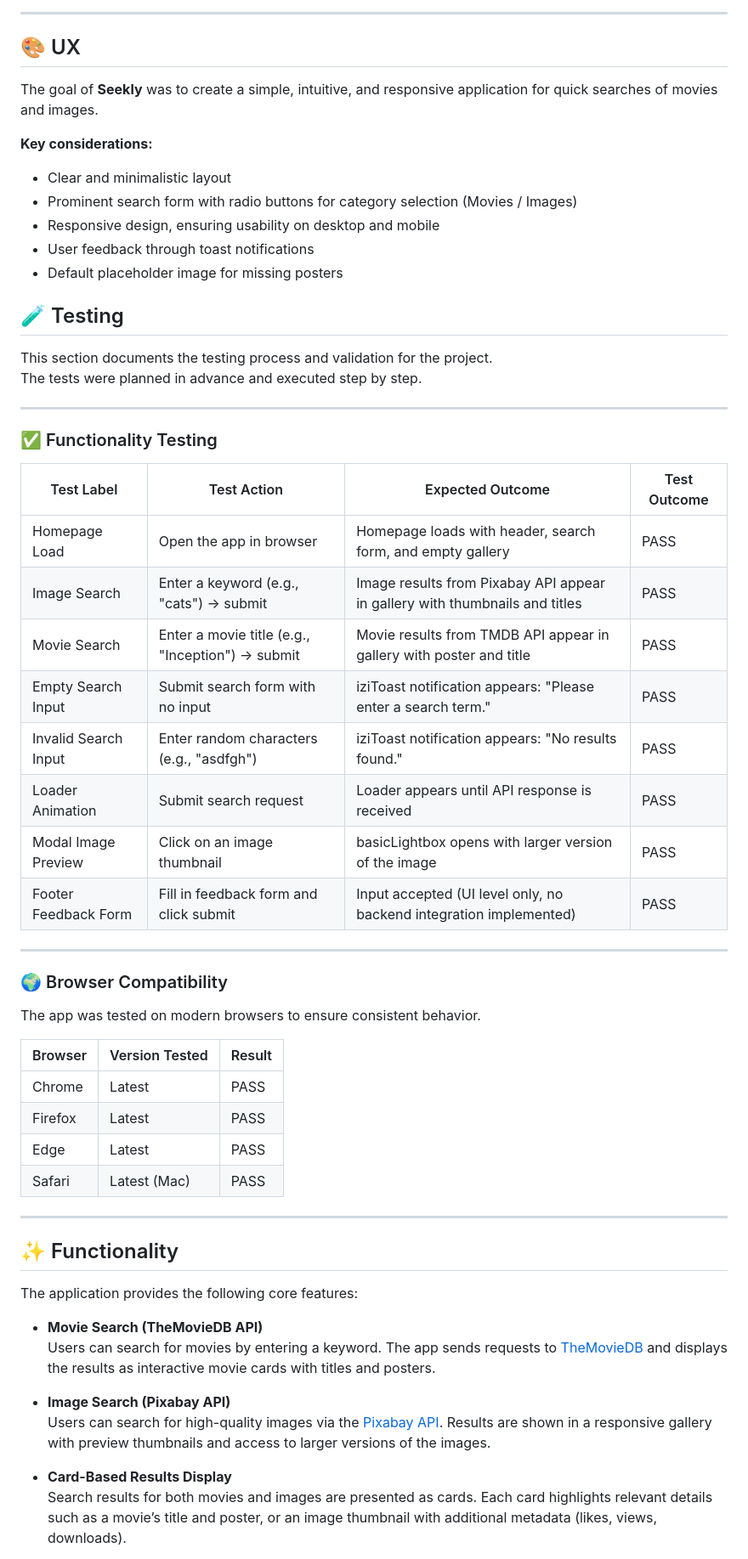
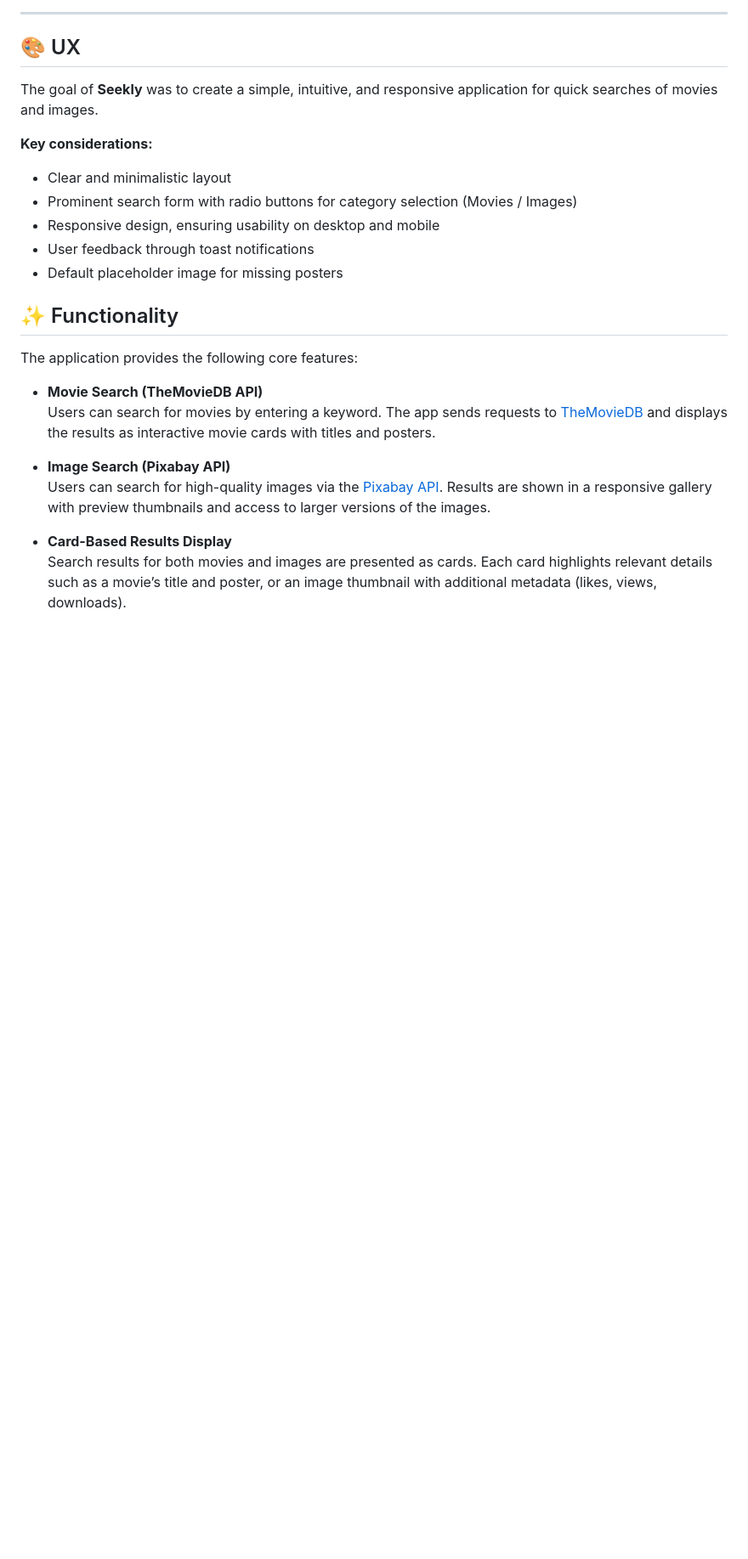
Before and after one commit to Katerynakulik/seekly, a Markdown page: README.md, the part around the change printed below. Shown: that part at 85% size. GitHub-like rendering; blank space fills up the shorter version.

```diff
--- a/README.md
+++ b/README.md
@@ -45,41 +45,6 @@ The goal of **Seekly** was to create a simple, intuitive, and responsive applica
 - User feedback through toast notifications
 - Default placeholder image for missing posters
 
-## 🧪 Testing
-
-This section documents the testing process and validation for the project.
-The tests were planned in advance and executed step by step.
-
----
-
-### ✅ Functionality Testing
-
-| Test Label           | Test Action                                      | Expected Outcome                                                            | Test Outcome |
-| -------------------- | ------------------------------------------------ | --------------------------------------------------------------------------- | ------------ |
-| Homepage Load        | Open the app in browser                          | Homepage loads with header, search form, and empty gallery                  | PASS         |
-| Image Search         | Enter a keyword (e.g., "cats") → submit          | Image results from Pixabay API appear in gallery with thumbnails and titles | PASS         |
-| Movie Search         | Enter a movie title (e.g., "Inception") → submit | Movie results from TMDB API appear in gallery with poster and title         | PASS         |
-| Empty Search Input   | Submit search form with no input                 | iziToast notification appears: "Please enter a search term."                | PASS         |
-| Invalid Search Input | Enter random characters (e.g., "asdfgh")         | iziToast notification appears: "No results found."                          | PASS         |
-| Loader Animation     | Submit search request                            | Loader appears until API response is received                               | PASS         |
-| Modal Image Preview  | Click on an image thumbnail                      | basicLightbox opens with larger version of the image                        | PASS         |
-| Footer Feedback Form | Fill in feedback form and click submit           | Input accepted (UI level only, no backend integration implemented)          | PASS         |
-
----
-
-### 🌍 Browser Compatibility
-
-The app was tested on modern browsers to ensure consistent behavior.
-
-| Browser | Version Tested | Result |
-| ------- | -------------- | ------ |
-| Chrome  | Latest         | PASS   |
-| Firefox | Latest         | PASS   |
-| Edge    | Latest         | PASS   |
-| Safari  | Latest (Mac)   | PASS   |
-
----
-
 ## ✨ Functionality
 
 The application provides the following core features:
```
Also changed, not shown: other parts of README.md (+95 -39 lines).
